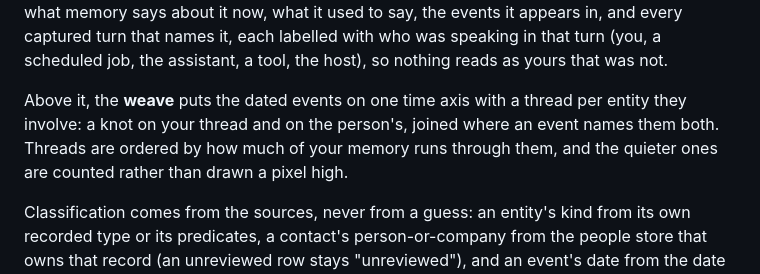
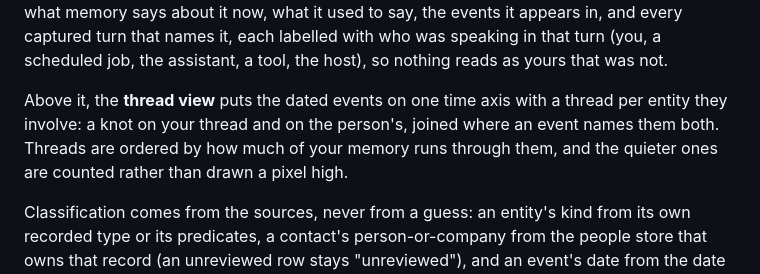
Before and after one commit to indigokarasu/chronicle-agent-context-and-memory, a Markdown page: README.md, the part around the change. Drawn GitHub-style.

Commit message:
README: the Tapestry's thread view is not called the weave
Weave is the contact-management system (github.com/indigokarasu/weave), and
the README used the same word for a dashboard view — which reads as a claim
that the two are the same thing. Name the view for what it draws: threads of
dated events on one time axis.

```diff
--- a/README.md
+++ b/README.md
@@ -550,10 +550,11 @@ it used to say, the events it appears in, and every captured turn that names it,
 each labelled with who was speaking in that turn (you, a scheduled job, the
 assistant, a tool, the host), so nothing reads as yours that was not.
 
-Above it, the **weave** puts the dated events on one time axis with a thread per
-entity they involve: a knot on your thread and on the person's, joined where an
-event names them both. Threads are ordered by how much of your memory runs
-through them, and the quieter ones are counted rather than drawn a pixel high.
+Above it, the **thread view** puts the dated events on one time axis with a
+thread per entity they involve: a knot on your thread and on the person's,
+joined where an event names them both. Threads are ordered by how much of your
+memory runs through them, and the quieter ones are counted rather than drawn a
+pixel high.
 
 Classification comes from the sources, never from a guess: an entity's kind from
 its own recorded type or its predicates, a contact's person-or-company from the
```
